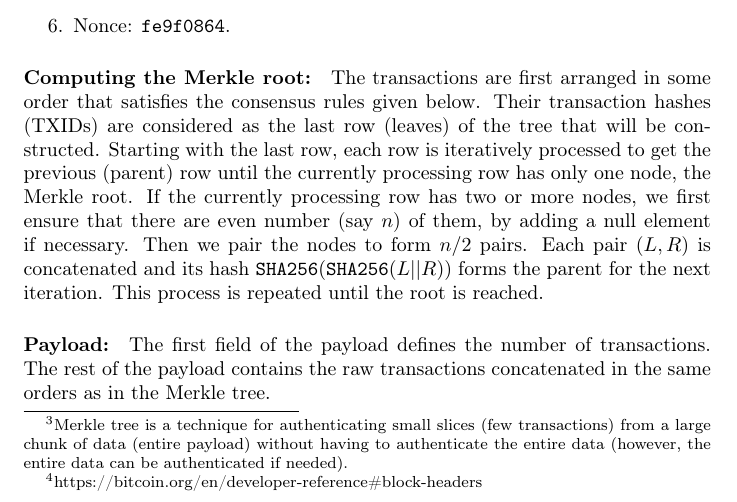
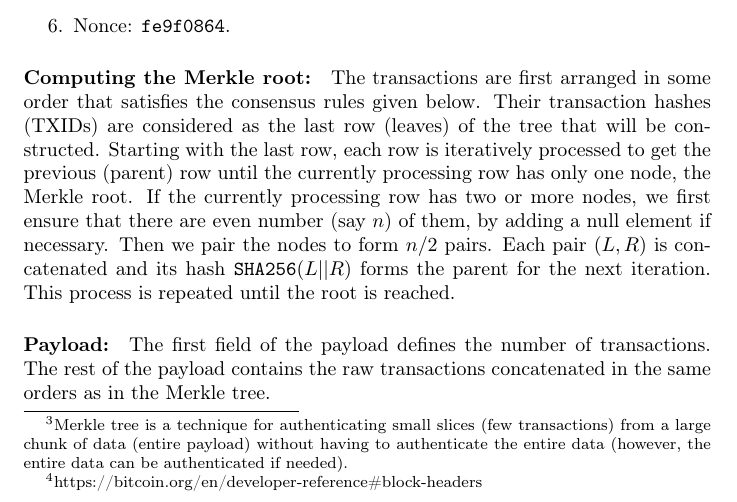
Before and after one commit to ScorexFoundation/ScorexTutorial, a LaTeX document (scorex.tex): part of page 8 of 38, cut so that both start at the same text. Compiled offline with pdfLaTeX.

Commit message:
Remove apparent duplicate application of SHA256

```diff
--- a/scorex.tex
+++ b/scorex.tex
@@ -366,7 +366,7 @@ The different sections are identified by alternating underlines:
 \end{enumerate}
 
 \paragraph{Computing the Merkle root:} The transactions are first arranged in some order that satisfies the consensus rules given below. Their transaction hashes (TXIDs) are considered as the last row (leaves) of the tree that will be constructed. Starting with the last row, each row is iteratively processed to get the previous (parent) row until the currently processing row has only one node, the Merkle root.
-If the currently processing row has two or more nodes, we first ensure that there are even number (say $n$) of them, by adding a null element if necessary. Then we pair the nodes to form $n/2$ pairs. Each pair $(L, R)$ is concatenated and its hash $\texttt{SHA256}(\texttt{SHA256}(L||R))$ forms the parent for the next iteration. This process is repeated until the root is reached.
+If the currently processing row has two or more nodes, we first ensure that there are even number (say $n$) of them, by adding a null element if necessary. Then we pair the nodes to form $n/2$ pairs. Each pair $(L, R)$ is concatenated and its hash $\texttt{SHA256}(L||R)$ forms the parent for the next iteration. This process is repeated until the root is reached.
 
 
 \paragraph{Payload:} The first field of the payload defines the number of transactions. The rest of the payload contains the raw transactions concatenated in the same orders as in the Merkle tree.
```
